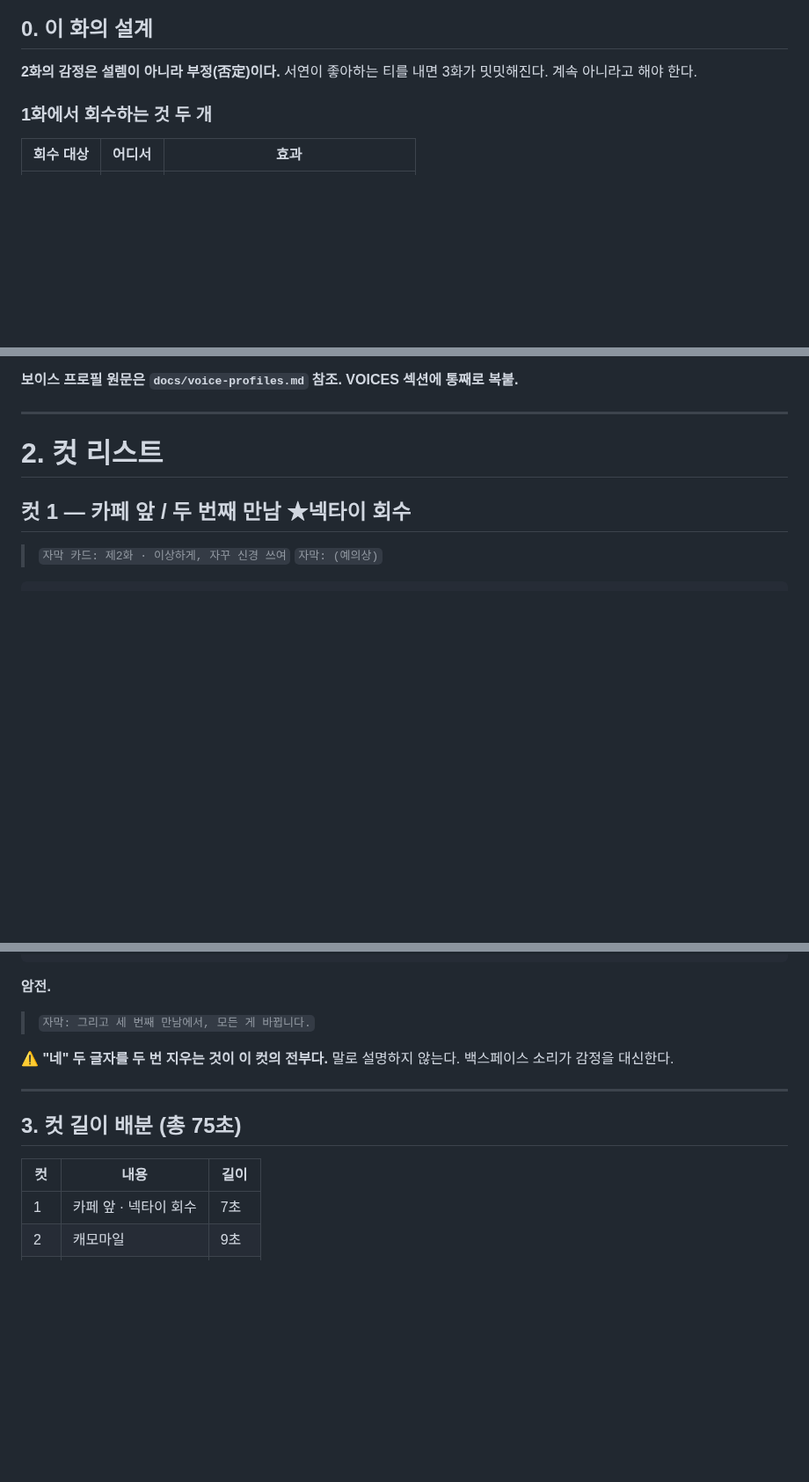
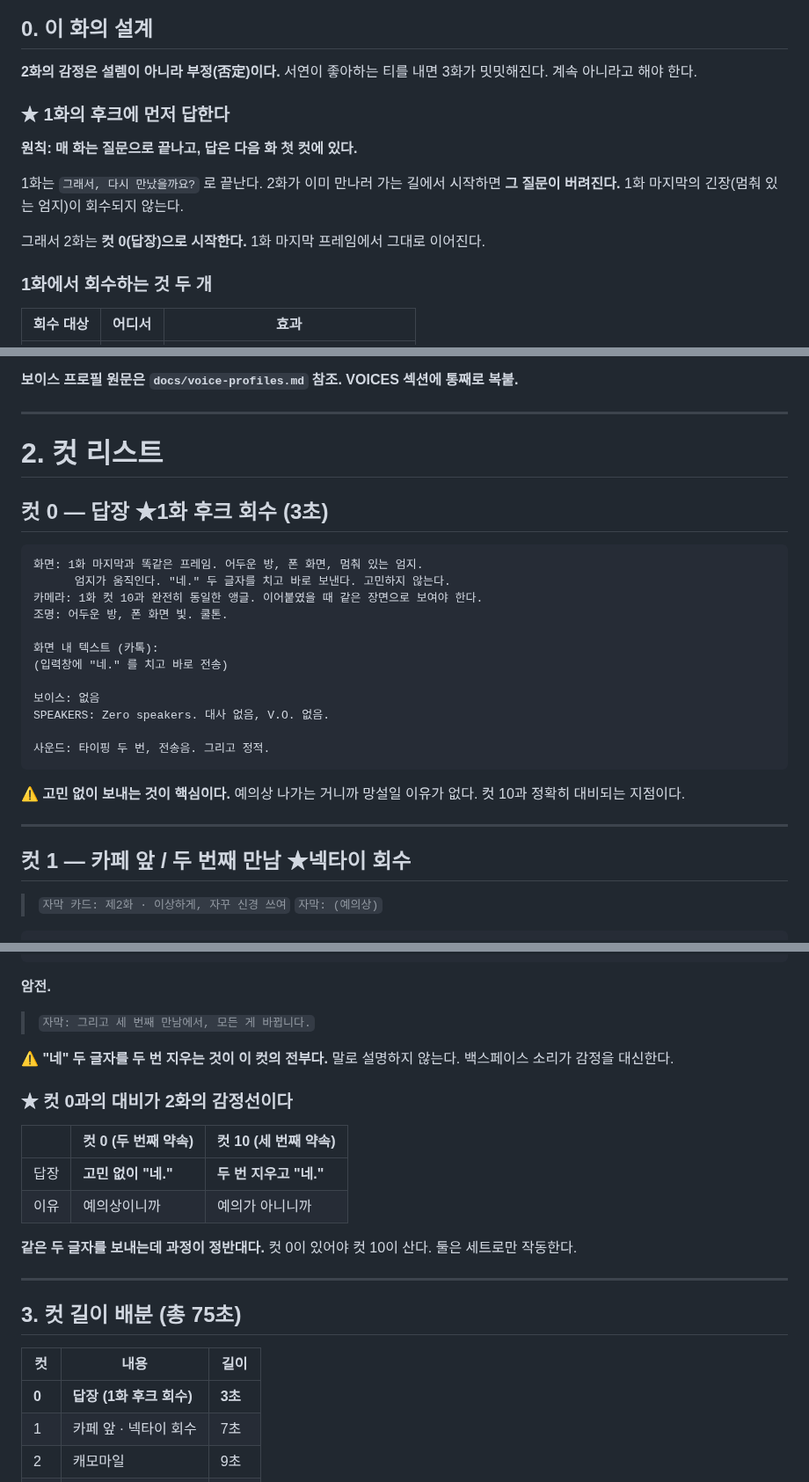
Before and after one commit to hwaganand/hwaga, a Markdown page: docs/episode2-hong.md, 3 parts joined by grey strips. Shown at 88% size. GitHub-like rendering; blank space fills up the shorter version.

Commit message:
docs: answer the episode 1 hook at the top of episode 2
Episode 1 ends on a question and a thumb frozen over a screen, but
episode 2 opened with her already on her way to the second date, so the
tension was dropped rather than resolved. Adds a three-second opening
shot on the identical frame where she sends a two-letter reply without
hesitating - which also sets up the closing shot, where the same two
letters take two deletions to send.

Co-Authored-By: Claude Opus 5 <noreply@anthropic.com>
Claude-Session: https://claude.ai/code/session_017PoLuxQKfg7i3ApbNQwCrZ

````diff
--- a/docs/episode2-hong.md
+++ b/docs/episode2-hong.md
@@ -8,6 +8,16 @@
 
 **2화의 감정은 설렘이 아니라 부정(否定)이다.**
 서연이 좋아하는 티를 내면 3화가 밋밋해진다. 계속 아니라고 해야 한다.
+
+### ★ 1화의 후크에 먼저 답한다
+
+**원칙: 매 화는 질문으로 끝나고, 답은 다음 화 첫 컷에 있다.**
+
+1화는 `그래서, 다시 만났을까요?` 로 끝난다.
+2화가 이미 만나러 가는 길에서 시작하면 **그 질문이 버려진다.**
+1화 마지막의 긴장(멈춰 있는 엄지)이 회수되지 않는다.
+
+그래서 2화는 **컷 0(답장)으로 시작한다.** 1화 마지막 프레임에서 그대로 이어진다.
 
 ### 1화에서 회수하는 것 두 개
 
@@ -65,6 +75,28 @@ text, no subtitles, no watermark, no logos.
 ---
 
 # 2. 컷 리스트
+
+## 컷 0 — 답장 ★1화 후크 회수 (3초)
+
+```
+화면: 1화 마지막과 똑같은 프레임. 어두운 방, 폰 화면, 멈춰 있는 엄지.
+      엄지가 움직인다. "네." 두 글자를 치고 바로 보낸다. 고민하지 않는다.
+카메라: 1화 컷 10과 완전히 동일한 앵글. 이어붙였을 때 같은 장면으로 보여야 한다.
+조명: 어두운 방, 폰 화면 빛. 쿨톤.
+
+화면 내 텍스트 (카톡):
+(입력창에 "네." 를 치고 바로 전송)
+
+보이스: 없음
+SPEAKERS: Zero speakers. 대사 없음, V.O. 없음.
+
+사운드: 타이핑 두 번, 전송음. 그리고 정적.
+```
+
+⚠️ **고민 없이 보내는 것이 핵심이다.** 예의상 나가는 거니까 망설일 이유가 없다.
+컷 10과 정확히 대비되는 지점이다.
+
+---
 
 ## 컷 1 — 카페 앞 / 두 번째 만남 ★넥타이 회수
 
@@ -353,12 +385,23 @@ SPEAKERS: Zero speakers. 대사 없음, V.O. 없음.
 ⚠️ **"네" 두 글자를 두 번 지우는 것이 이 컷의 전부다.**
 말로 설명하지 않는다. 백스페이스 소리가 감정을 대신한다.
 
+### ★ 컷 0과의 대비가 2화의 감정선이다
+
+| | 컷 0 (두 번째 약속) | 컷 10 (세 번째 약속) |
+|---|---|---|
+| 답장 | **고민 없이 "네."** | **두 번 지우고 "네."** |
+| 이유 | 예의상이니까 | 예의가 아니니까 |
+
+**같은 두 글자를 보내는데 과정이 정반대다.**
+컷 0이 있어야 컷 10이 산다. 둘은 세트로만 작동한다.
+
 ---
 
 ## 3. 컷 길이 배분 (총 75초)
 
 | 컷 | 내용 | 길이 |
 |---|---|---|
+| **0** | **답장 (1화 후크 회수)** | **3초** |
 | 1 | 카페 앞 · 넥타이 회수 | 7초 |
 | 2 | 캐모마일 | 9초 |
 | 3 | 기억한 것들 몽타주 | 10초 |
````
Also changed, not shown: other parts of docs/episode2-hong.md (+3 -0 lines).
